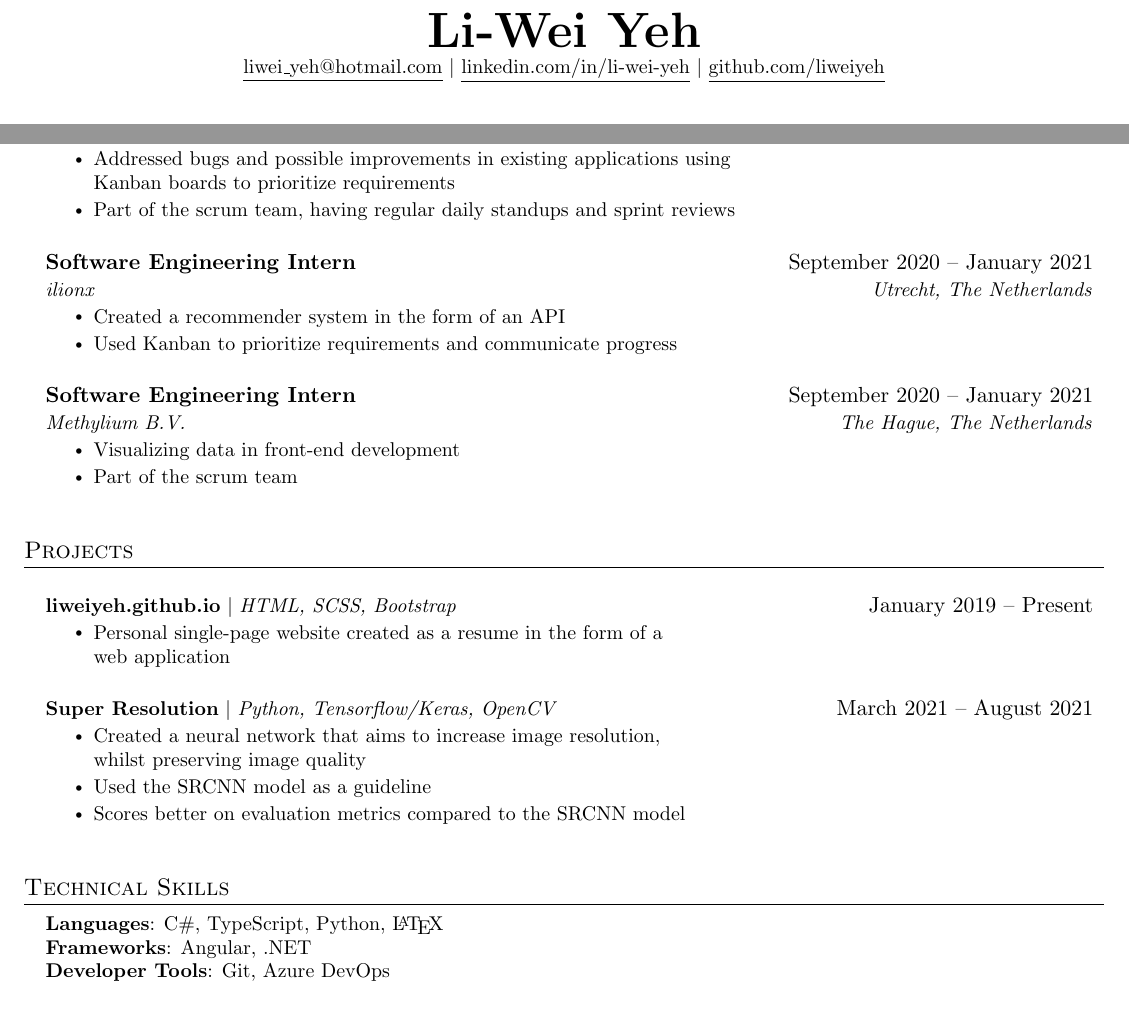
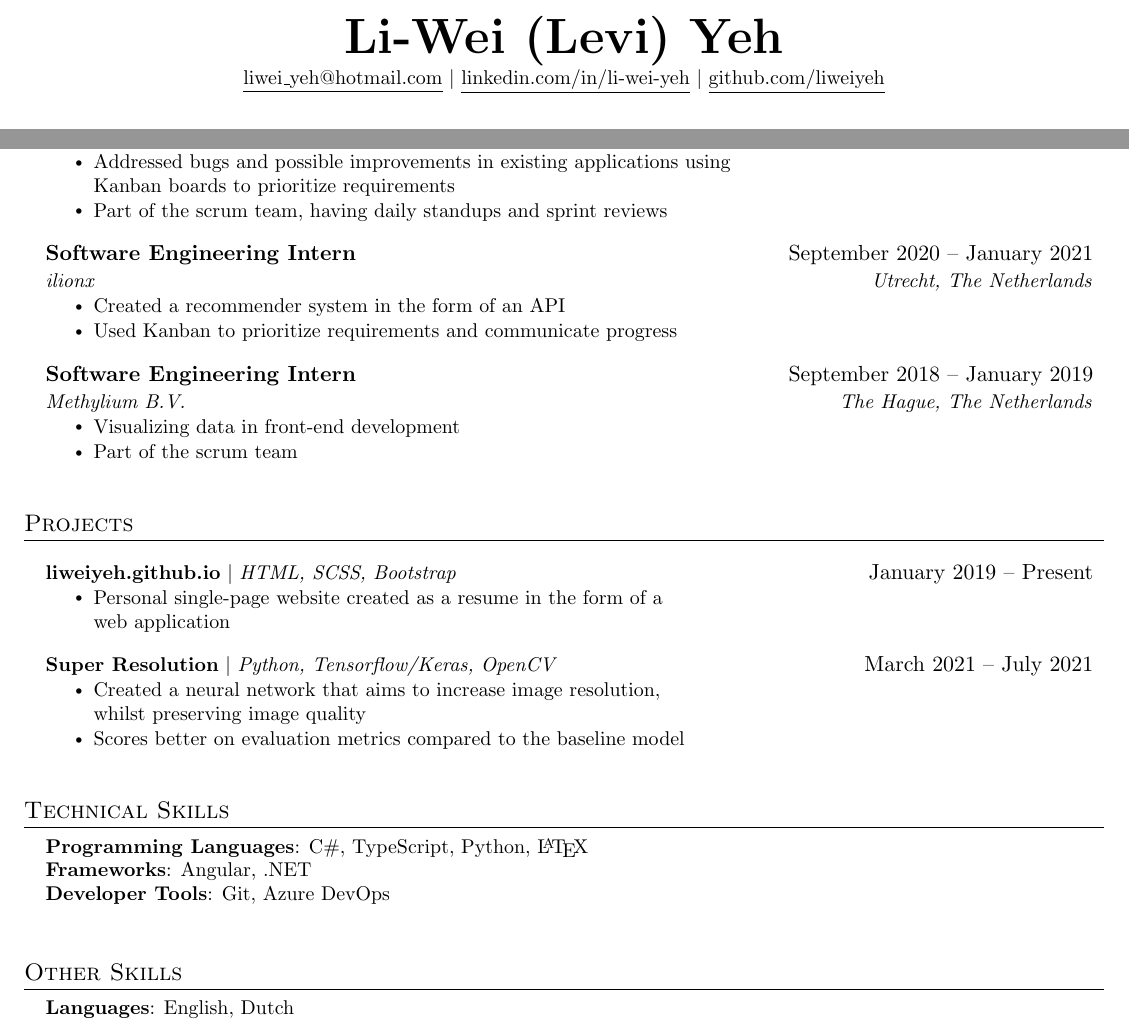
Before and after one commit to LiWeiYeh/LiWeiYeh.github.io, a LaTeX CV (resources/cv/LIWEI_YEH_CV.tex): two parts of the page, joined at a grey line, cut so that both start at the same text. Compiled offline with pdfLaTeX.

Commit message:
updated CV

```diff
--- a/resources/cv/LIWEI_YEH_CV.tex
+++ b/resources/cv/LIWEI_YEH_CV.tex
@@ -62,7 +62,7 @@
 }
 
 \newcommand{\resumeSubheading}[4]{
-	\vspace{7pt}\item
+	\vspace{4pt}\item
 	\begin{tabular*}{0.97\textwidth}[t]{l@{\extracolsep{\fill}}r}
 		\textbf{#1} & #2 \\
 		\textit{\small#3} & \textit{\small #4} \\
@@ -77,7 +77,7 @@
 }
 
 \newcommand{\resumeProjectHeading}[2]{
-	\vspace{7pt}\item
+	\vspace{4pt}\item
 	\begin{tabular*}{0.97\textwidth}{l@{\extracolsep{\fill}}r}
 		\small#1 & #2 \\
 	\end{tabular*}\vspace{-7pt}
@@ -102,7 +102,7 @@
 
 
 	\begin{center}
-		\textbf{\Huge \scshape Li-Wei Yeh} \\ \vspace{1pt}
+		\textbf{\Huge \scshape Li-Wei (Levi) Yeh} \\ \vspace{1pt}
 		\small \href{mailto:liwei_yeh@hotmail.com}{\underline{liwei\_yeh@hotmail.com}} $|$
 		\href{https://www.linkedin.com/in/li-wei-yeh/}{\underline{linkedin.com/in/li-wei-yeh}} $|$
 		\href{https://github.com/LiWeiYeh/}{\underline{github.com/liweiyeh}}
@@ -144,7 +144,7 @@
 	\resumeItemListStart
 	\resumeItem{Responsible for both front-end and back-end work}
 	\resumeItem{Addressed bugs and possible improvements in existing applications using \\Kanban boards to prioritize requirements}
-	\resumeItem{Part of the scrum team, having regular daily standups and sprint reviews}
+	\resumeItem{Part of the scrum team, having daily standups and sprint reviews}
 	\resumeItemListEnd
 
 	\resumeSubheading
@@ -156,7 +156,7 @@
 	\resumeItemListEnd
 
 	\resumeSubheading
-	{Software Engineering Intern}{September 2020 -- January 2021}
+	{Software Engineering Intern}{September 2018 -- January 2019}
 	{Methylium B.V.}{The Hague, The Netherlands}
 	\resumeItemListStart
 	\resumeItem{Visualizing data in front-end development}
@@ -200,11 +200,10 @@
 	\resumeItemListEnd
 
 	\resumeProjectHeading
-	{\textbf{Super Resolution} $|$ \emph{Python, Tensorflow/Keras, OpenCV}}{March 2021 -- August 2021}
+	{\textbf{Super Resolution} $|$ \emph{Python, Tensorflow/Keras, OpenCV}}{March 2021 -- July 2021}
 	\resumeItemListStart
 	\resumeItem{Created a neural network that aims to increase image resolution, \\whilst preserving image quality }
-	\resumeItem{Used the SRCNN model as a guideline}
-	\resumeItem{Scores better on evaluation metrics compared to the SRCNN model}
+	\resumeItem{Scores better on evaluation metrics compared to the baseline model}
 	\resumeItemListEnd
 
 	\resumeSubHeadingListEnd
@@ -215,12 +214,17 @@
 	\section{Technical Skills}
 	\begin{itemize}[leftmargin=0.15in, label={}]
 		\small{\item{
-				\textbf{Languages}{: C\#, TypeScript, Python, \LaTeX} \\
+				\textbf{Programming Languages}{: C\#, TypeScript, Python, \LaTeX} \\
 				\textbf{Frameworks}{: Angular, .NET} \\
 				\textbf{Developer Tools}{: Git, Azure DevOps} \\
 		}}
 	\end{itemize}
 
-
+	\section{Other Skills}
+	\begin{itemize}[leftmargin=0.15in, label={}]
+		\small{\item{
+				\textbf{Languages}{: English, Dutch} \\
+		}}
+	\end{itemize}
 	%-------------------------------------------
 \end{document}
```
Also changed, not shown: resources/cv/LIWEI_YEH_CV.pdf, 4 other files.
